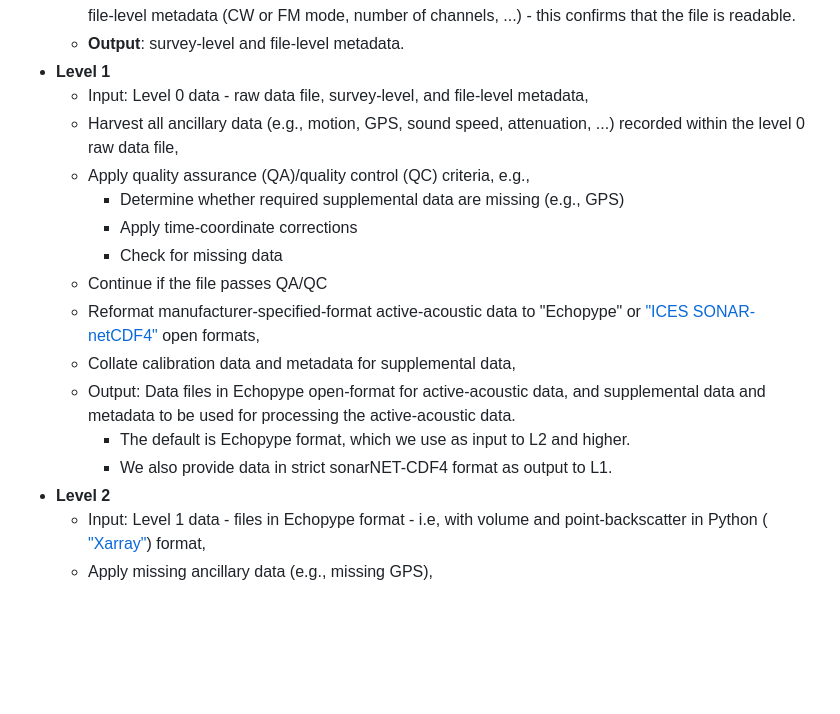
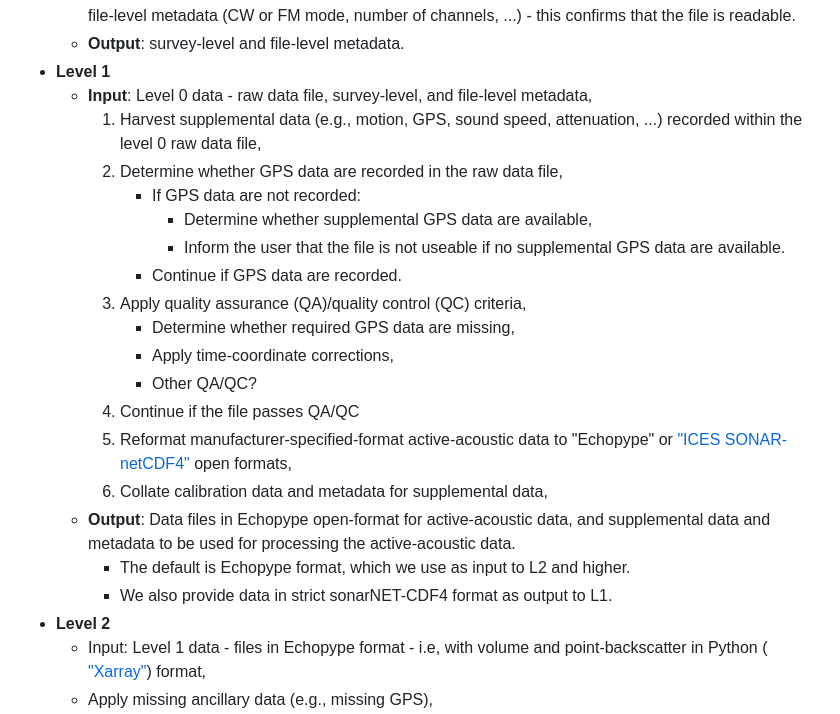
Before and after one commit to nmfs-ost/AA-SI_DataRoadMap, a Markdown page: README.md, the part around the change. GitHub-like rendering; blank space fills up the shorter version.

Commit message:
edit L1 text

```diff
--- a/README.md
+++ b/README.md
@@ -12,18 +12,23 @@ For active acoustic data, we define the levels and processes within those levels
         4\. Harvest file-level metadata (CW or FM mode, number of channels, ...) - this confirms that the file is readable.</br>
     - **Output**: survey-level and file-level metadata.
 - **Level 1**
-    - Input: Level 0 data - raw data file, survey-level, and file-level metadata,
-    - Harvest all ancillary data (e.g., motion, GPS, sound speed, attenuation, ...) recorded within the level 0 raw data file,
-    - Apply quality assurance (QA)/quality control (QC) criteria, e.g.,
-        - Determine whether required supplemental data are missing (e.g., GPS)
-        - Apply time-coordinate corrections
-        - Check for missing data
-    - Continue if the file passes QA/QC
-    - Reformat manufacturer-specified-format active-acoustic data to "Echopype" or <a href="https://htmlpreview.github.io/?https://github.com/ices-publications/SONAR-netCDF4/blob/master/Formatted_docs/crr341.html"> "ICES SONAR-netCDF4"</a> open formats,
-    - Collate calibration data and metadata for supplemental data,
-    - Output: Data files in Echopype open-format for active-acoustic data, and supplemental data and metadata to be used for processing the active-acoustic data.
-        - The default is Echopype format, which we use as input to L2 and higher.
-        - We also provide data in strict sonarNET-CDF4 format as output to L1.
+    - **Input**: Level 0 data - raw data file, survey-level, and file-level metadata,</br>
+        1. Harvest supplemental data (e.g., motion, GPS, sound speed, attenuation, ...) recorded within the level 0 raw data file,</br>
+        1. Determine whether GPS data are recorded in the raw data file,</br>
+            - If GPS data are not recorded:</br>
+                - Determine whether supplemental GPS data are available,</br>
+                - Inform the user that the file is not useable if no supplemental GPS data are available.</br>
+            - Continue if GPS data are recorded.</br>
+        1. Apply quality assurance (QA)/quality control (QC) criteria,</br>
+            - Determine whether required GPS data are missing,</br>
+            - Apply time-coordinate corrections,</br>
+            - Other QA/QC?</br>
+        1. Continue if the file passes QA/QC</br>
+        1. Reformat manufacturer-specified-format active-acoustic data to "Echopype" or <a href="https://htmlpreview.github.io/?https://github.com/ices-publications/SONAR-netCDF4/blob/master/Formatted_docs/crr341.html"> "ICES SONAR-netCDF4"</a> open formats,</br>
+        1. Collate calibration data and metadata for supplemental data,</br>
+    - **Output**: Data files in Echopype open-format for active-acoustic data, and supplemental data and metadata to be used for processing the active-acoustic data.</br>
+        - The default is Echopype format, which we use as input to L2 and higher.</br>
+        - We also provide data in strict sonarNET-CDF4 format as output to L1.</br>
 - **Level 2**
     - Input: Level 1 data - files in Echopype format - i.e, with volume and point-backscatter in Python (<a href="https://docs.xarray.dev/en/stable/"> "Xarray"</a>) format,
     - Apply missing ancillary data (e.g., missing GPS),
```
